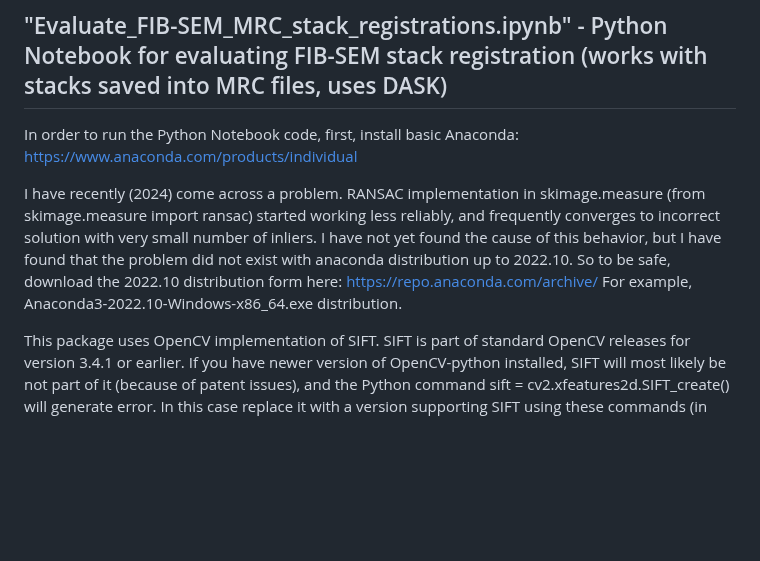
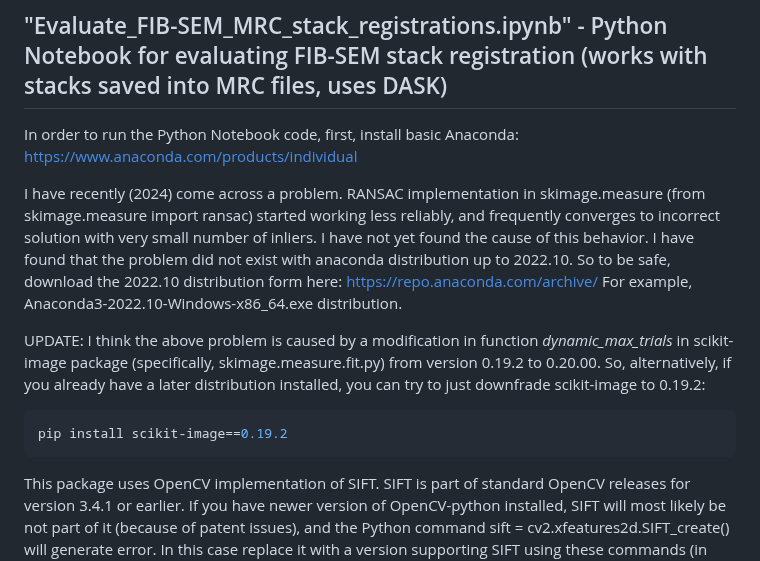
Before and after one commit to gleb-shtengel/FIB-SEM, a Markdown page: README.md, the part around the change. Rendered like a GitHub page; blank space fills up the shorter version.

Commit message:
Added a note on the bug in skimage.measure.ransac from version 0.19.2 to 0.20.00

````diff
--- a/README.md
+++ b/README.md
@@ -20,10 +20,16 @@ In order to run the Python Notebook code, first, install basic Anaconda:
 https://www.anaconda.com/products/individual
 
 I have recently (2024) come across a problem. RANSAC implementation in skimage.measure (from skimage.measure import ransac) started working less reliably, and frequently converges to incorrect solution with very small number of inliers.
-I have not yet found the cause of this behavior, but I have found that the problem did not exist with anaconda distribution up to 2022.10.
+I have not yet found the cause of this behavior.
+I have found that the problem did not exist with anaconda distribution up to 2022.10.
 So to be safe, download the 2022.10 distribution form here:
 https://repo.anaconda.com/archive/
 For example, Anaconda3-2022.10-Windows-x86_64.exe distribution.
+
+UPDATE: I think the above problem is caused by a modification in function _dynamic_max_trials_ in scikit-image package (specifically, skimage.measure.fit.py) from version 0.19.2 to 0.20.00. So, alternatively, if you already have a later distribution installed, you can try to just downfrade scikit-image to 0.19.2:
+```bash
+pip install scikit-image==0.19.2
+```
 
 This package uses OpenCV implementation of SIFT. SIFT is part of standard OpenCV releases for version 3.4.1 or earlier. If you have newer version of OpenCV-python installed, SIFT will most likely be not part of it (because of patent issues), and the Python command sift = cv2.xfeatures2d.SIFT_create() will generate error. In this case replace it with a version supporting SIFT using these commands (in anaconda command window):
 
````
